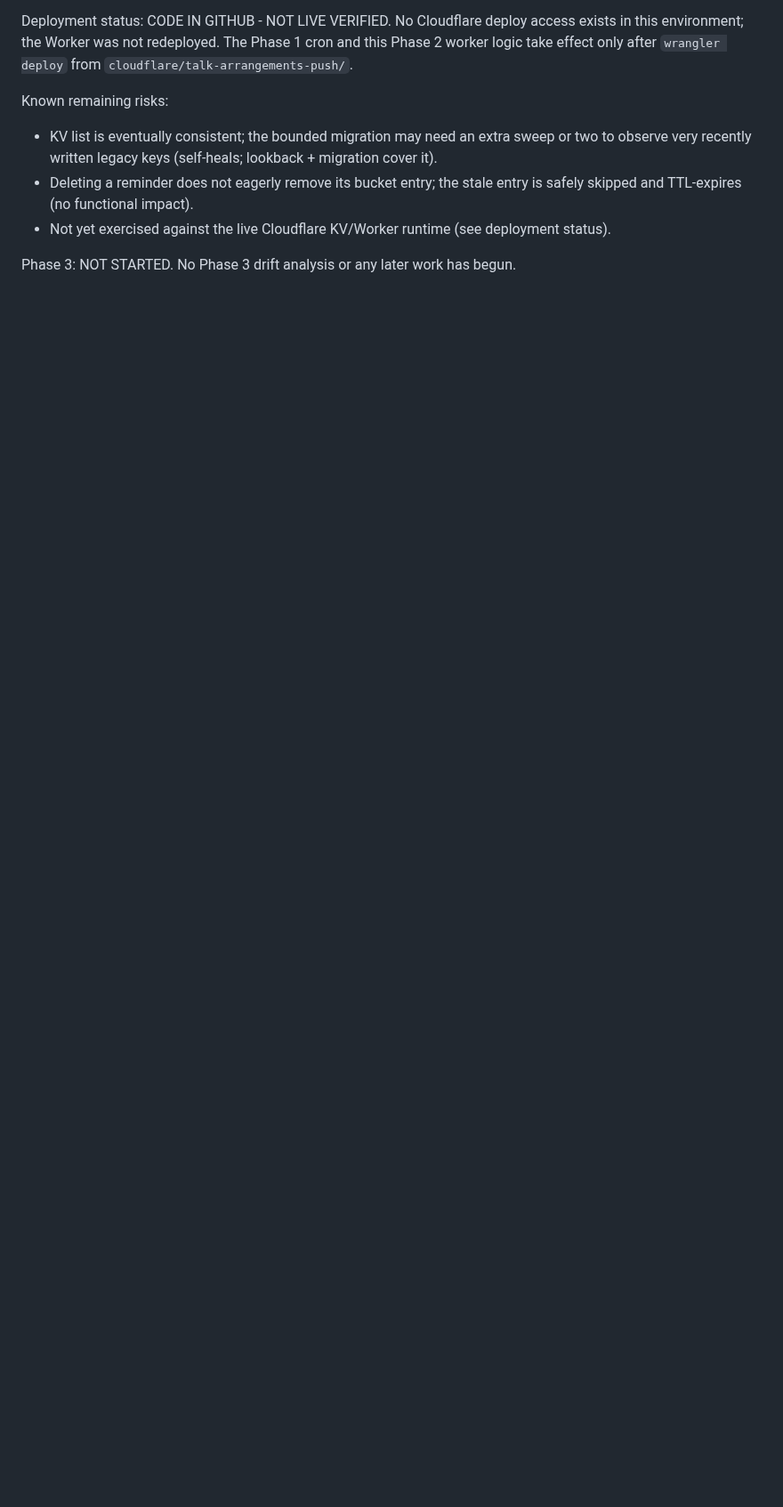
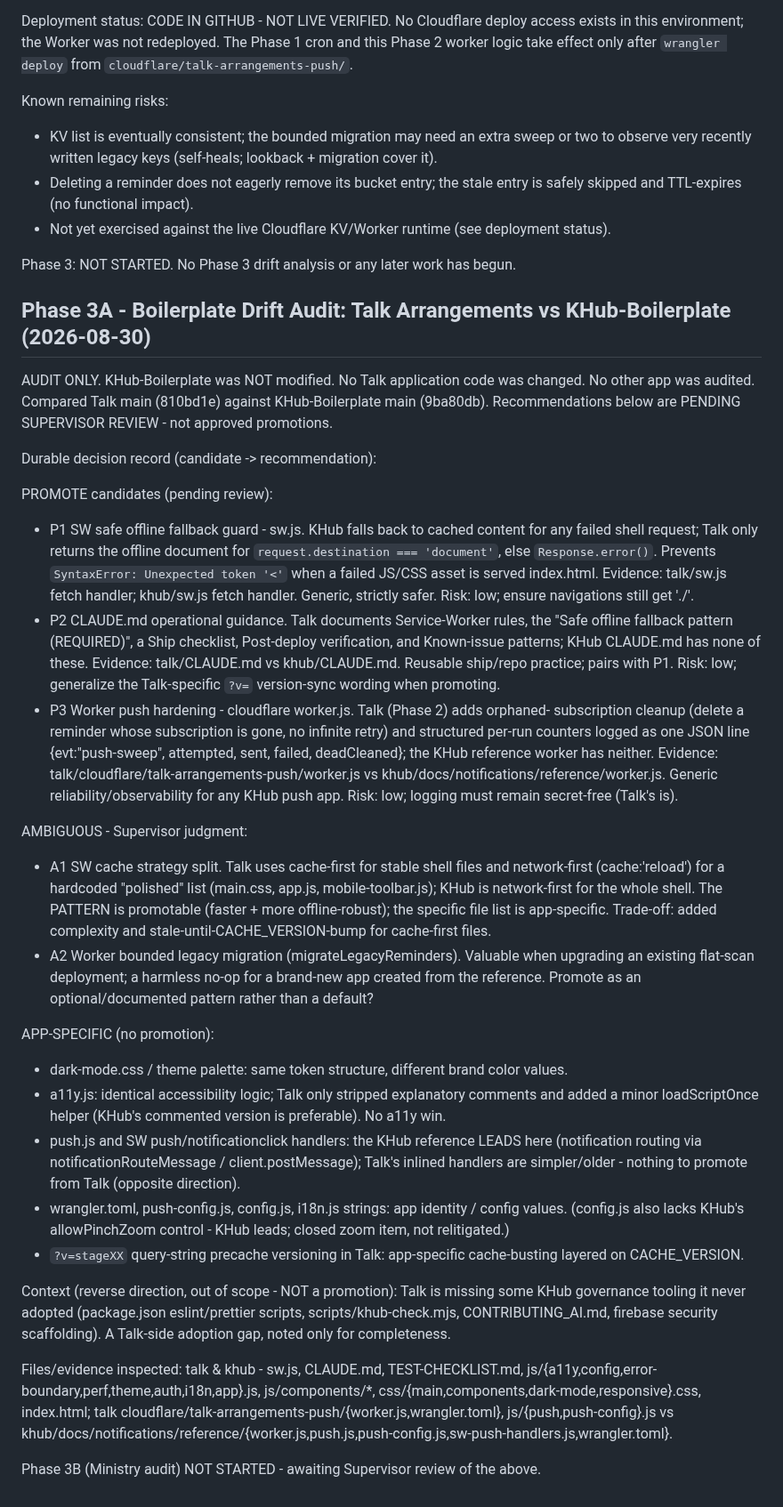
Before and after one commit to davidfontenelle80-cloud/Talk-Arrangements-Public, a Markdown page: TEMP_FIXED_ARRANGEMENTS_HANDOFF.md, the part around the change. Shown at 89% size. Rendered like a GitHub page; blank space fills up the shorter version.

Commit message:
docs: Phase 3A boilerplate drift audit decision record (Talk vs KHub; audit-only, pending review)
Co-Authored-By: Claude Opus 4.8 <noreply@anthropic.com>
Claude-Session: https://claude.ai/code/session_01K5JjW485cdEAermwmQSKxA

```diff
--- a/TEMP_FIXED_ARRANGEMENTS_HANDOFF.md
+++ b/TEMP_FIXED_ARRANGEMENTS_HANDOFF.md
@@ -636,3 +636,70 @@ Known remaining risks:
 - Not yet exercised against the live Cloudflare KV/Worker runtime (see deployment status).
 
 Phase 3: NOT STARTED. No Phase 3 drift analysis or any later work has begun.
+
+## Phase 3A - Boilerplate Drift Audit: Talk Arrangements vs KHub-Boilerplate (2026-08-30)
+
+AUDIT ONLY. KHub-Boilerplate was NOT modified. No Talk application code was changed.
+No other app was audited. Compared Talk main (810bd1e) against KHub-Boilerplate main
+(9ba80db). Recommendations below are PENDING SUPERVISOR REVIEW - not approved promotions.
+
+Durable decision record (candidate -> recommendation):
+
+PROMOTE candidates (pending review):
+
+- P1 SW safe offline fallback guard - sw.js. KHub falls back to cached content for any
+  failed shell request; Talk only returns the offline document for
+  `request.destination === 'document'`, else `Response.error()`. Prevents
+  `SyntaxError: Unexpected token '<'` when a failed JS/CSS asset is served index.html.
+  Evidence: talk/sw.js fetch handler; khub/sw.js fetch handler. Generic, strictly safer.
+  Risk: low; ensure navigations still get './'.
+- P2 CLAUDE.md operational guidance. Talk documents Service-Worker rules, the "Safe
+  offline fallback pattern (REQUIRED)", a Ship checklist, Post-deploy verification, and
+  Known-issue patterns; KHub CLAUDE.md has none of these. Evidence: talk/CLAUDE.md vs
+  khub/CLAUDE.md. Reusable ship/repo practice; pairs with P1. Risk: low; generalize the
+  Talk-specific `?v=` version-sync wording when promoting.
+- P3 Worker push hardening - cloudflare worker.js. Talk (Phase 2) adds orphaned-
+  subscription cleanup (delete a reminder whose subscription is gone, no infinite retry)
+  and structured per-run counters logged as one JSON line
+  {evt:"push-sweep", attempted, sent, failed, deadCleaned}; the KHub reference worker has
+  neither. Evidence: talk/cloudflare/talk-arrangements-push/worker.js vs
+  khub/docs/notifications/reference/worker.js. Generic reliability/observability for any
+  KHub push app. Risk: low; logging must remain secret-free (Talk's is).
+
+AMBIGUOUS - Supervisor judgment:
+
+- A1 SW cache strategy split. Talk uses cache-first for stable shell files and
+  network-first (cache:'reload') for a hardcoded "polished" list (main.css, app.js,
+  mobile-toolbar.js); KHub is network-first for the whole shell. The PATTERN is promotable
+  (faster + more offline-robust); the specific file list is app-specific. Trade-off: added
+  complexity and stale-until-CACHE_VERSION-bump for cache-first files.
+- A2 Worker bounded legacy migration (migrateLegacyReminders). Valuable when upgrading an
+  existing flat-scan deployment; a harmless no-op for a brand-new app created from the
+  reference. Promote as an optional/documented pattern rather than a default?
+
+APP-SPECIFIC (no promotion):
+
+- dark-mode.css / theme palette: same token structure, different brand color values.
+- a11y.js: identical accessibility logic; Talk only stripped explanatory comments and
+  added a minor loadScriptOnce helper (KHub's commented version is preferable). No a11y win.
+- push.js and SW push/notificationclick handlers: the KHub reference LEADS here
+  (notification routing via notificationRouteMessage / client.postMessage); Talk's inlined
+  handlers are simpler/older - nothing to promote from Talk (opposite direction).
+- wrangler.toml, push-config.js, config.js, i18n.js strings: app identity / config values.
+  (config.js also lacks KHub's allowPinchZoom control - KHub leads; closed zoom item, not
+  relitigated.)
+- `?v=stageXX` query-string precache versioning in Talk: app-specific cache-busting layered
+  on CACHE_VERSION.
+
+Context (reverse direction, out of scope - NOT a promotion): Talk is missing some KHub
+governance tooling it never adopted (package.json eslint/prettier scripts,
+scripts/khub-check.mjs, CONTRIBUTING_AI.md, firebase security scaffolding). A Talk-side
+adoption gap, noted only for completeness.
+
+Files/evidence inspected: talk & khub - sw.js, CLAUDE.md, TEST-CHECKLIST.md,
+js/{a11y,config,error-boundary,perf,theme,auth,i18n,app}.js, js/components/*,
+css/{main,components,dark-mode,responsive}.css, index.html; talk
+cloudflare/talk-arrangements-push/{worker.js,wrangler.toml}, js/{push,push-config}.js vs
+khub/docs/notifications/reference/{worker.js,push.js,push-config.js,sw-push-handlers.js,wrangler.toml}.
+
+Phase 3B (Ministry audit) NOT STARTED - awaiting Supervisor review of the above.
```
